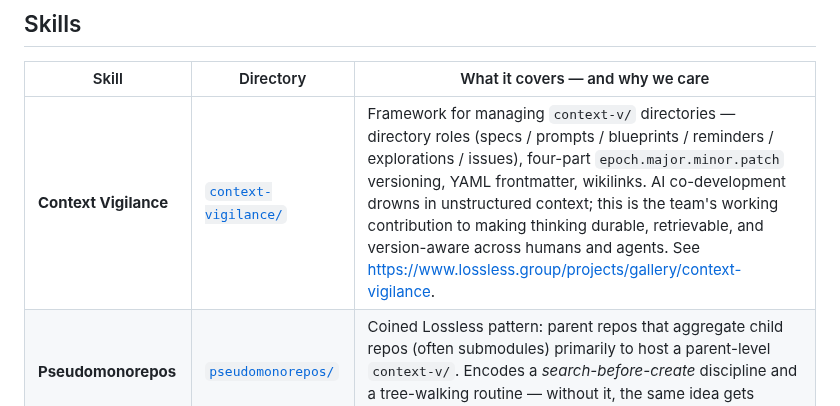
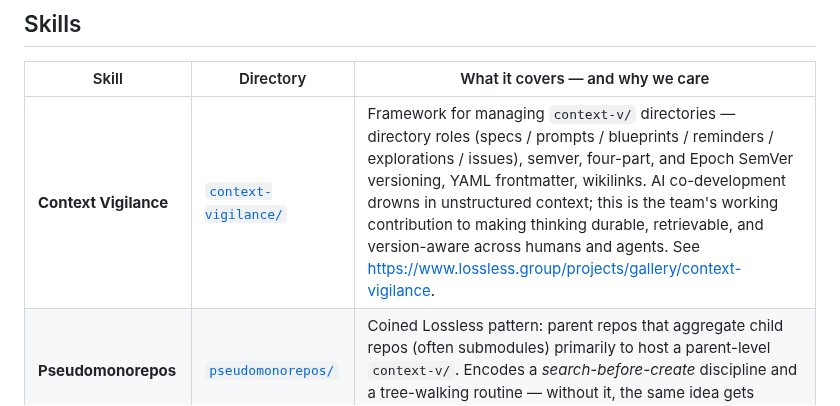
Before and after one commit to lossless-group/lossless-agent-skills, a Markdown page: README.md, the part around the change. Rendered like a GitHub page.

```diff
--- a/README.md
+++ b/README.md
@@ -19,7 +19,7 @@ If a skill here helps you, take it. If you find a sharper way to express it, ope
 
 | Skill | Directory | What it covers — and why we care |
 |---|---|---|
-| **Context Vigilance** | [`context-vigilance/`](./context-vigilance/) | Framework for managing `context-v/` directories — directory roles (specs / prompts / blueprints / reminders / explorations / issues), four-part `epoch.major.minor.patch` versioning, YAML frontmatter, wikilinks. AI co-development drowns in unstructured context; this is the team's working contribution to making thinking durable, retrievable, and version-aware across humans and agents. See <https://www.lossless.group/projects/gallery/context-vigilance>. |
+| **Context Vigilance** | [`context-vigilance/`](./context-vigilance/) | Framework for managing `context-v/` directories — directory roles (specs / prompts / blueprints / reminders / explorations / issues), semver, four-part, and Epoch SemVer versioning, YAML frontmatter, wikilinks. AI co-development drowns in unstructured context; this is the team's working contribution to making thinking durable, retrievable, and version-aware across humans and agents. See <https://www.lossless.group/projects/gallery/context-vigilance>. |
 | **Pseudomonorepos** | [`pseudomonorepos/`](./pseudomonorepos/) | Coined Lossless pattern: parent repos that aggregate child repos (often submodules) primarily to host a parent-level `context-v/`. Encodes a *search-before-create* discipline and a tree-walking routine — without it, the same idea gets started in three places and the team loses to itself. |
 | **Study Repos First** | [`study-repos-first/`](./study-repos-first/) | Discipline of pinning a curated collection of upstream repos (a *study*) around a domain question *before* designing or coding in that domain. Encodes "read upstream code, don't paraphrase from training data" — agents reach for plausible-but-stale conventions when real prior art is one `cd` away. This enforces the search-first habit for conventions, schemas, and protocols, and the setup mechanics for a study (named question, pinned submodules, promote-when-grows). |
 | **Astro Knots** | [`astro-knots/`](./astro-knots/) | Tech hierarchy (HTML / CSS first, then vanilla JS, then a small package, then a framework), approved frameworks (Astro, Svelte, GSAP, Reveal), and hard prohibitions (React, JSX, Angular) for the family of ~10+ Astro sites. Without it, agents reach for `npm install` reflexively and the sites drift toward generic React-shaped JAMstack. See <https://www.lossless.group/projects/gallery/astro-knots>. |
```
Also changed, not shown: changelog/2026-11-02_01.md (added, +43 -0 lines).
